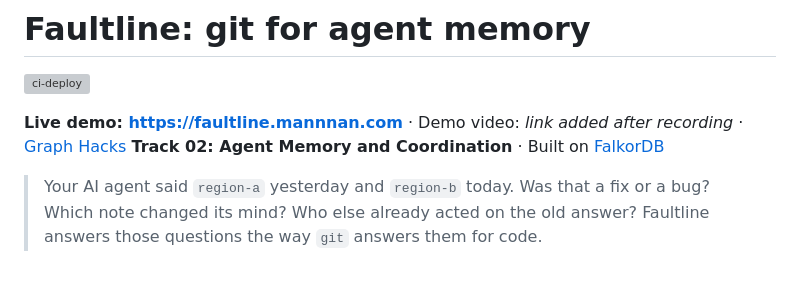
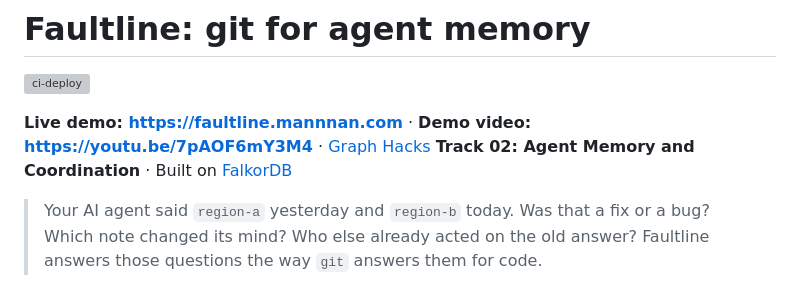
Before and after one commit to maannaan/faultline, a Markdown page: README.md, the part around the change. GitHub-like rendering; grey boxes are pictures that could not be loaded.

Commit message:
Add demo video link
Co-Authored-By: Claude Opus 5.5 <noreply@anthropic.com>

```diff
--- a/README.md
+++ b/README.md
@@ -2,7 +2,7 @@
 
 [![ci-deploy](https://github.com/maannaan/faultline/actions/workflows/deploy.yml/badge.svg)](https://github.com/maannaan/faultline/actions/workflows/deploy.yml)
 
-**Live demo: https://faultline.mannnan.com** · Demo video: _link added after recording_ · [Graph Hacks](https://www.wemakedevs.org/hackathons/falkordb) **Track 02: Agent Memory and Coordination** · Built on [FalkorDB](https://www.falkordb.com)
+**Live demo: https://faultline.mannnan.com** · **Demo video: https://youtu.be/7pAOF6mY3M4** · [Graph Hacks](https://www.wemakedevs.org/hackathons/falkordb) **Track 02: Agent Memory and Coordination** · Built on [FalkorDB](https://www.falkordb.com)
 
 > Your AI agent said `region-a` yesterday and `region-b` today. Was that a fix or a bug? Which note changed its mind? Who else already acted on the old answer?
 > Faultline answers those questions the way `git` answers them for code.
```
Also changed, not shown: docs/demo-script.md (+1 -1 lines).
